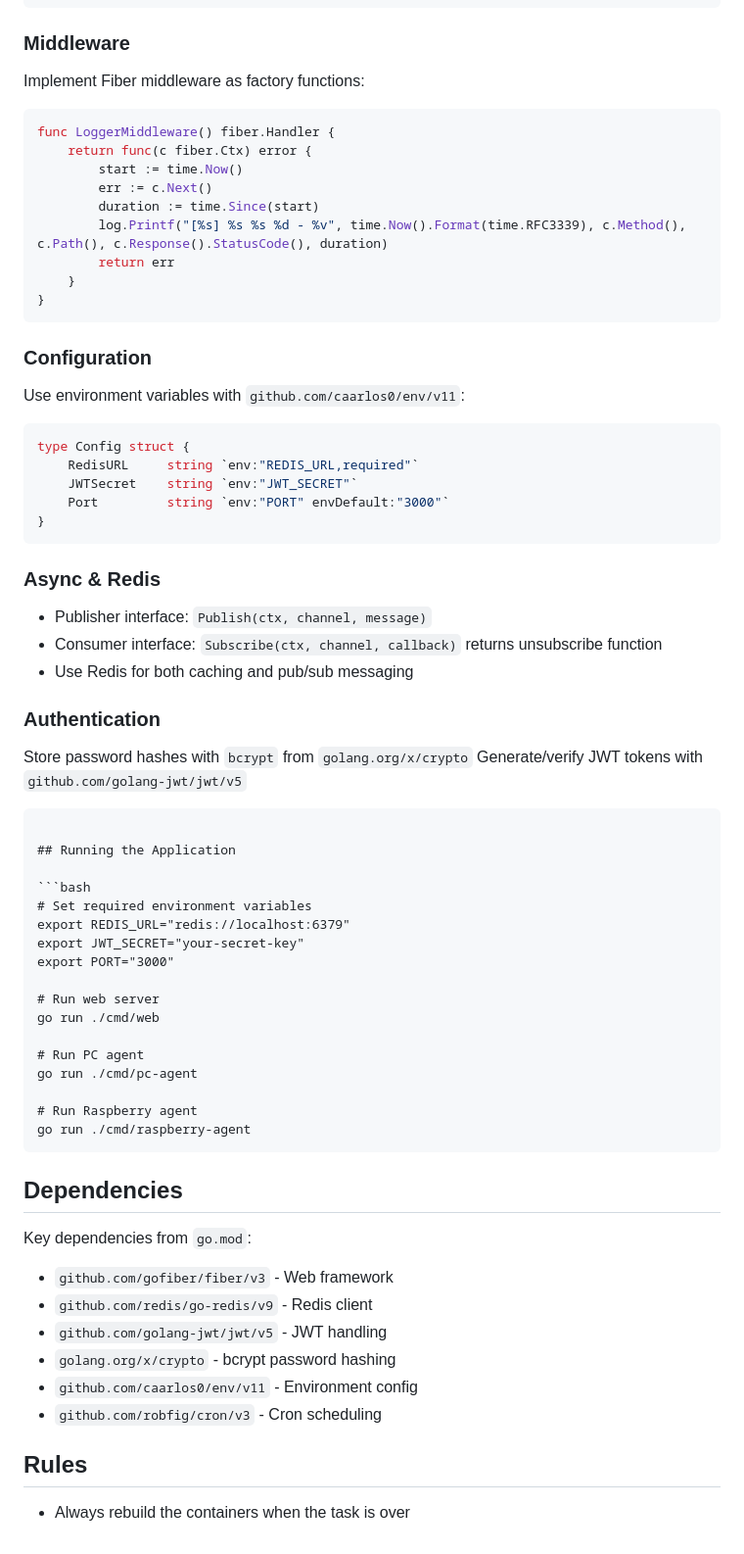
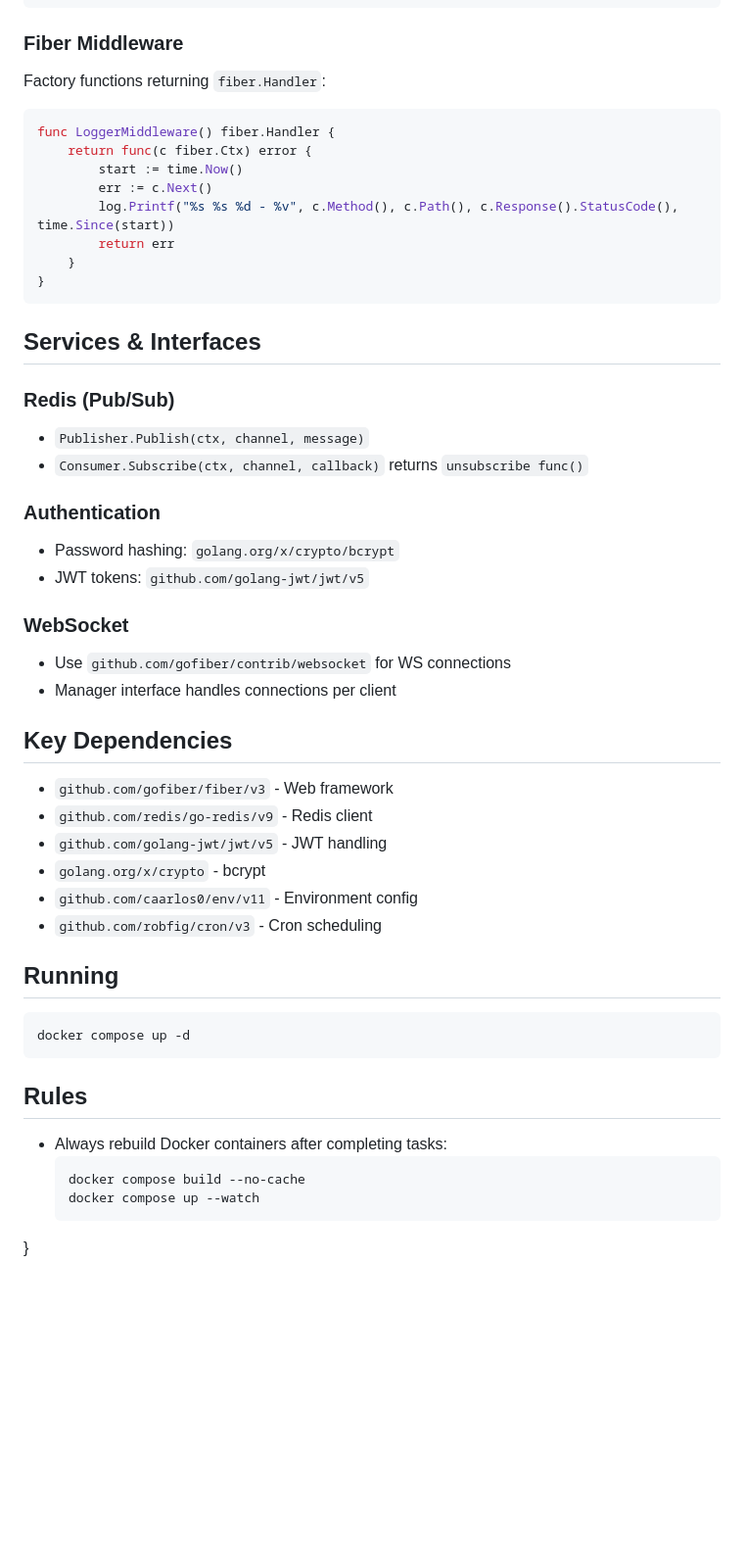
Before and after one commit to CedricThomas/wolwizard, a Markdown page: AGENTS.md, the part around one of its changes. Shown at 98% size. Drawn GitHub-style; blank space fills up the shorter version.

````diff
--- a/AGENTS.md
+++ b/AGENTS.md
@@ -156,68 +124,50 @@ func (r LoginRequest) Validate() error {
 }
 ```
 
-### Middleware
-Implement Fiber middleware as factory functions:
+### Fiber Middleware
+Factory functions returning `fiber.Handler`:
 ```go
 func LoggerMiddleware() fiber.Handler {
     return func(c fiber.Ctx) error {
         start := time.Now()
         err := c.Next()
-        duration := time.Since(start)
-        log.Printf("[%s] %s %s %d - %v", time.Now().Format(time.RFC3339), c.Method(), c.Path(), c.Response().StatusCode(), duration)
+        log.Printf("%s %s %d - %v", c.Method(), c.Path(), c.Response().StatusCode(), time.Since(start))
         return err
     }
 }
 ```
 
-### Configuration
-Use environment variables with `github.com/caarlos0/env/v11`:
-```go
-type Config struct {
-    RedisURL     string `env:"REDIS_URL,required"`
-    JWTSecret    string `env:"JWT_SECRET"`
-    Port         string `env:"PORT" envDefault:"3000"`
-}
-```
+## Services & Interfaces
 
-### Async & Redis
-- Publisher interface: `Publish(ctx, channel, message)`
-- Consumer interface: `Subscribe(ctx, channel, callback)` returns unsubscribe function
-- Use Redis for both caching and pub/sub messaging
+### Redis (Pub/Sub)
+- `Publisher.Publish(ctx, channel, message)`
+- `Consumer.Subscribe(ctx, channel, callback)` returns `unsubscribe func()`
 
 ### Authentication
-Store password hashes with `bcrypt` from `golang.org/x/crypto`
-Generate/verify JWT tokens with `github.com/golang-jwt/jwt/v5`
-```
+- Password hashing: `golang.org/x/crypto/bcrypt`
+- JWT tokens: `github.com/golang-jwt/jwt/v5`
 
-## Running the Application
+### WebSocket
+- Use `github.com/gofiber/contrib/websocket` for WS connections
+- Manager interface handles connections per client
 
-```bash
-# Set required environment variables
-export REDIS_URL="redis://localhost:6379"
-export JWT_SECRET="your-secret-key"
-export PORT="3000"
-
-# Run web server
-go run ./cmd/web
-
-# Run PC agent
-go run ./cmd/pc-agent
-
-# Run Raspberry agent
-go run ./cmd/raspberry-agent
-```
-
-## Dependencies
-
-Key dependencies from `go.mod`:
+## Key Dependencies
 - `github.com/gofiber/fiber/v3` - Web framework
 - `github.com/redis/go-redis/v9` - Redis client
 - `github.com/golang-jwt/jwt/v5` - JWT handling
-- `golang.org/x/crypto` - bcrypt password hashing
+- `golang.org/x/crypto` - bcrypt
 - `github.com/caarlos0/env/v11` - Environment config
 - `github.com/robfig/cron/v3` - Cron scheduling
 
+## Running
+```bash
+docker compose up -d
+```
+
 ## Rules
-
-- Always rebuild the containers when the task is over
+- Always rebuild Docker containers after completing tasks:
+  ```bash
+  docker compose build --no-cache
+  docker compose up --watch
+  ```
+}
````
Also changed, not shown: other parts of AGENTS.md (+42 -74 lines).
